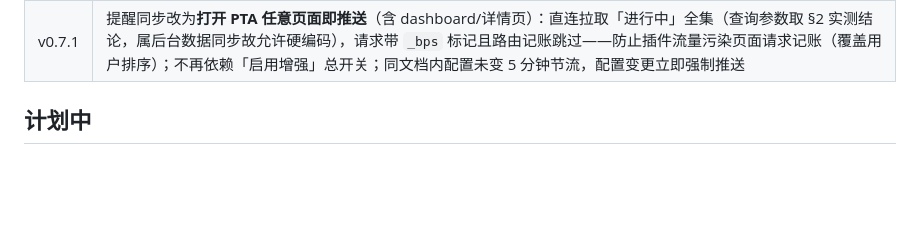
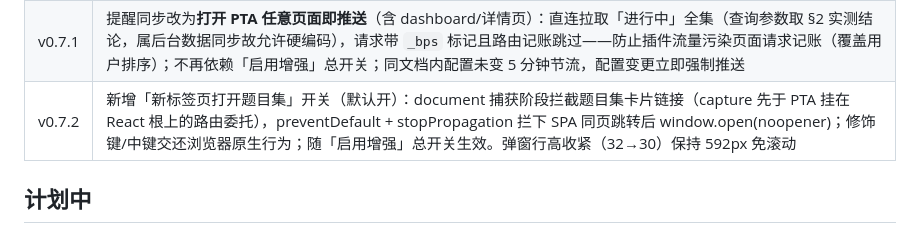
Before and after one commit to halfaradish/better-pta-problems, a Markdown page: docs/路线图.md, the part around the change. Rendered like a GitHub page; blank space fills up the shorter version.

```diff
--- a/docs/路线图.md
+++ b/docs/路线图.md
@@ -20,6 +20,7 @@
 | v0.6.2 | 弹窗「启用邮件提醒」独立开关（关闭即暂停上报，保留服务器/邮箱配置；重新打开立即补一次同步，服务器/邮箱输入随开关禁用）；「发送测试邮件」防连点：插件侧 60s 冷却计时（storage.session 持久化，重开弹窗不绕过）+ 后端 `/api/test` 每邮箱冷却（`TEST_COOLDOWN_SECONDS`，默认 60s，超频 429）双保险 |
 | v0.7.0 | 弹窗设置面板全量重构：设计令牌化（延续页内 PTA 品牌蓝）、明暗双主题跟随系统、开关控件（原生 checkbox 样式化，保留键盘/读屏语义）、课程识别规则折叠为「课程识别与高级规则」（收起态 586px < 600px 弹窗上限免滚动）、全部控件可见标签 + 状态 aria-live 播报 + :focus-visible 焦点环 + prefers-reduced-motion 支持、文案按用户视角重写、页脚 GitHub 仓库链接；popup.js 增加 chrome 环境守卫（弹窗页可独立打开做设计回归）与版本号动态填充 |
 | v0.7.1 | 提醒同步改为**打开 PTA 任意页面即推送**（含 dashboard/详情页）：直连拉取「进行中」全集（查询参数取 §2 实测结论，属后台数据同步故允许硬编码），请求带 `_bps` 标记且路由记账跳过——防止插件流量污染页面请求记账（覆盖用户排序）；不再依赖「启用增强」总开关；同文档内配置未变 5 分钟节流，配置变更立即强制推送 |
+| v0.7.2 | 新增「新标签页打开题目集」开关（默认开）：document 捕获阶段拦截题目集卡片链接（capture 先于 PTA 挂在 React 根上的路由委托），preventDefault + stopPropagation 拦下 SPA 同页跳转后 window.open(noopener)；修饰键/中键交还浏览器原生行为；随「启用增强」总开关生效。弹窗行高收紧（32→30）保持 592px 免滚动 |
 
 ## 计划中
 
```
Also changed, not shown: README.md (+1 -1 lines).
